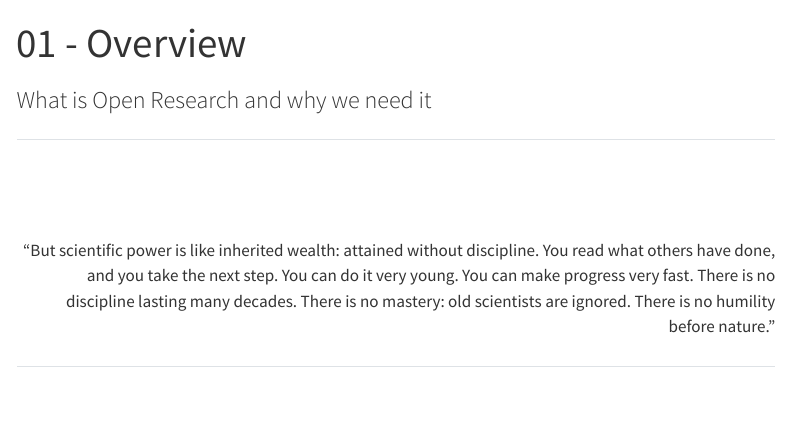
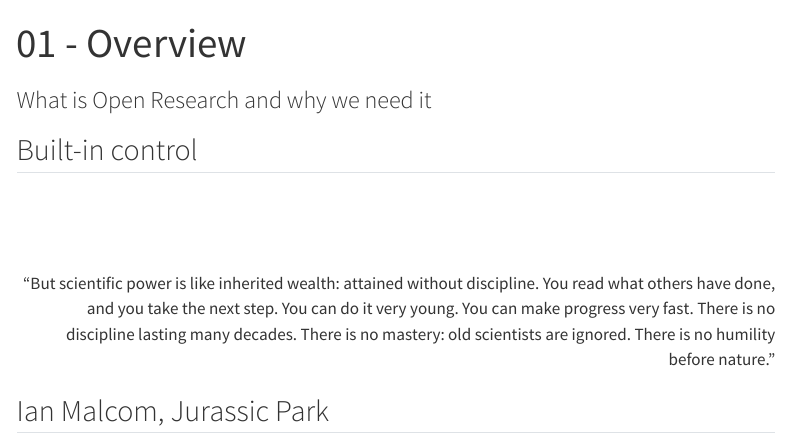
Before and after one commit to stefanocoretta/sim-ores, a Quarto document (slides/01-overview.qmd): the page in a window 1100 px wide, from its top. Rendered offline with R 4.5, knitr and Pandoc in place of Quarto, with nearby package versions; menus at the side of the page are left out.

Commit message:
edit slides

```diff
--- a/slides/01-overview.qmd
+++ b/slides/01-overview.qmd
@@ -4,7 +4,7 @@
 bibliography: references.bib
 ---
 
-##
+## Built-in control
 
 <br><br><br>
 
@@ -12,7 +12,7 @@
 "But scientific power is like inherited wealth: attained without discipline. You read what others have done, and you take the next step. You can do it very young. You can make progress very fast. There is no discipline lasting many decades. There is no mastery: old scientists are ignored. There is no humility before nature."
 :::
 
-##
+## Ian Malcom, Jurassic Park
 
 ::: {layout-ncol="2"}
 ![](https://upload.wikimedia.org/wikipedia/en/6/60/Ian_Malcolm_%28Jeff_Goldblum%29.jpg){fig-align="center" width="300"}
```
